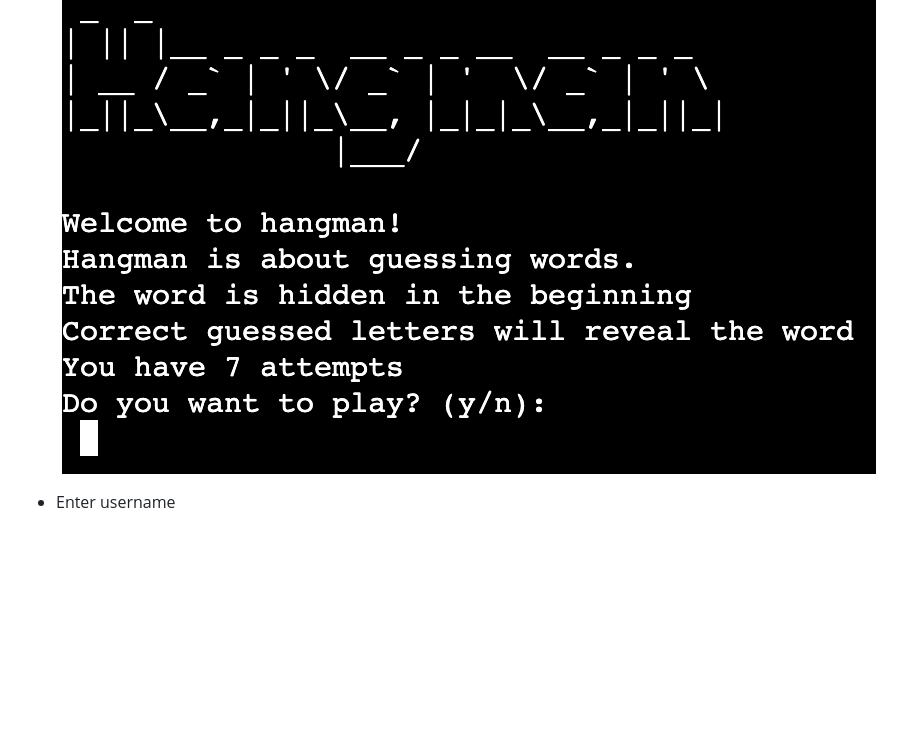
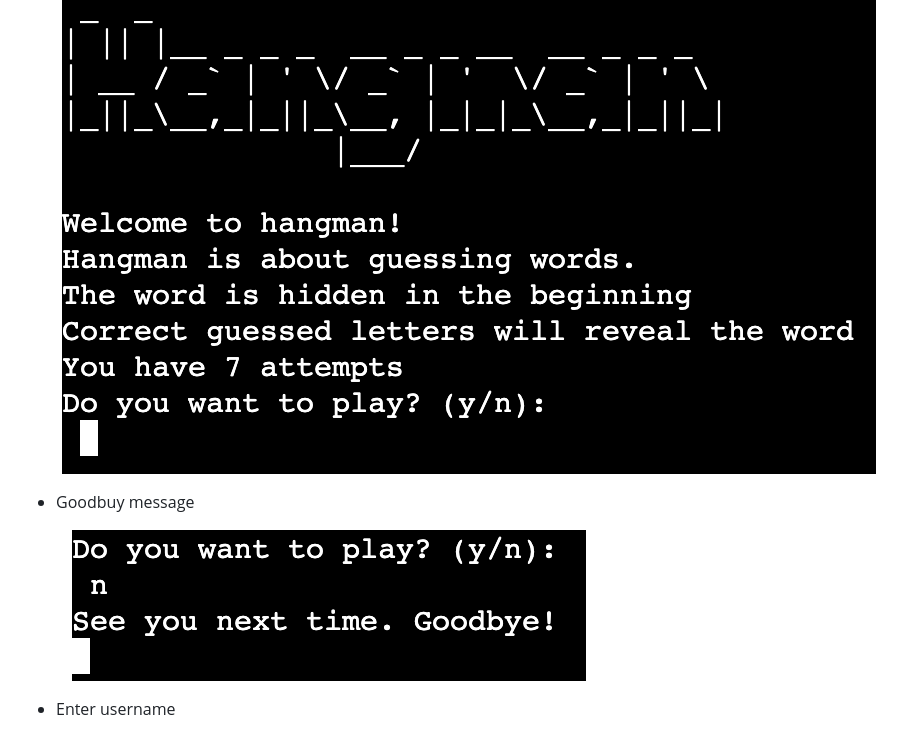
Before and after one commit to Patteerrik/hangman, a Markdown page: README.md, the part around the change. Rendered like a GitHub page; pictures changed too: README-Images/README_no_play.png (added); blank space fills up the shorter version.

Commit message:
add images to readme images folder

```diff
--- a/README.md
+++ b/README.md
@@ -12,6 +12,10 @@ It is a game about guessing words that will test the users creativity. A fun and
 * Welcome message
 
   ![Alt text](README-Images/README_welcome_message.png)
+
+* Goodbuy message
+
+  ![Alt text](README-Images/README_no_play.png)
 
 * Enter username
 
```
